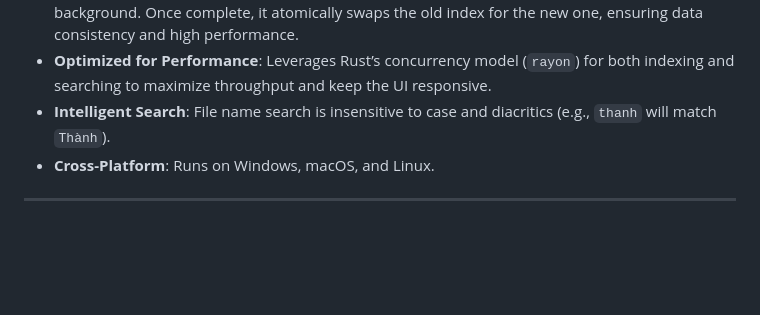
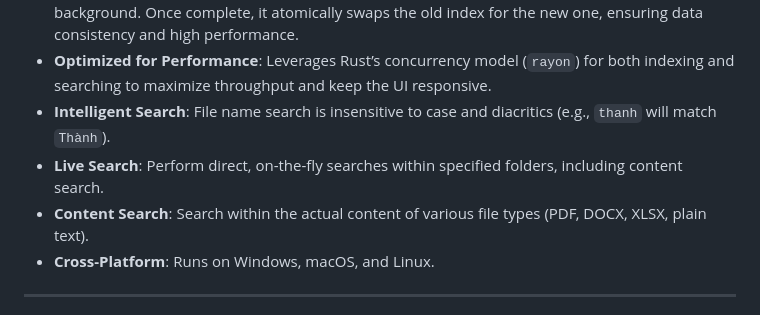
Before and after one commit to dohuyhoang93/DeepSearch, a Markdown page: README.md, the part around one of its changes. GitHub-like rendering; blank space fills up the shorter version.

```diff
--- a/README.md
+++ b/README.md
@@ -24,6 +24,8 @@ It builds a fast, searchable index of your local folders and network shared dire
 - **Incremental Updates**: A "Rescan" feature efficiently rebuilds the index for a location in the background. Once complete, it atomically swaps the old index for the new one, ensuring data consistency and high performance.
 - **Optimized for Performance**: Leverages Rust’s concurrency model (`rayon`) for both indexing and searching to maximize throughput and keep the UI responsive.
 - **Intelligent Search**: File name search is insensitive to case and diacritics (e.g., `thanh` will match `Thành`).
+- **Live Search**: Perform direct, on-the-fly searches within specified folders, including content search.
+- **Content Search**: Search within the actual content of various file types (PDF, DOCX, XLSX, plain text).
 - **Cross-Platform**: Runs on Windows, macOS, and Linux.
 
 ---
```
Also changed, not shown: other parts of README.md (+1 -1 lines).
